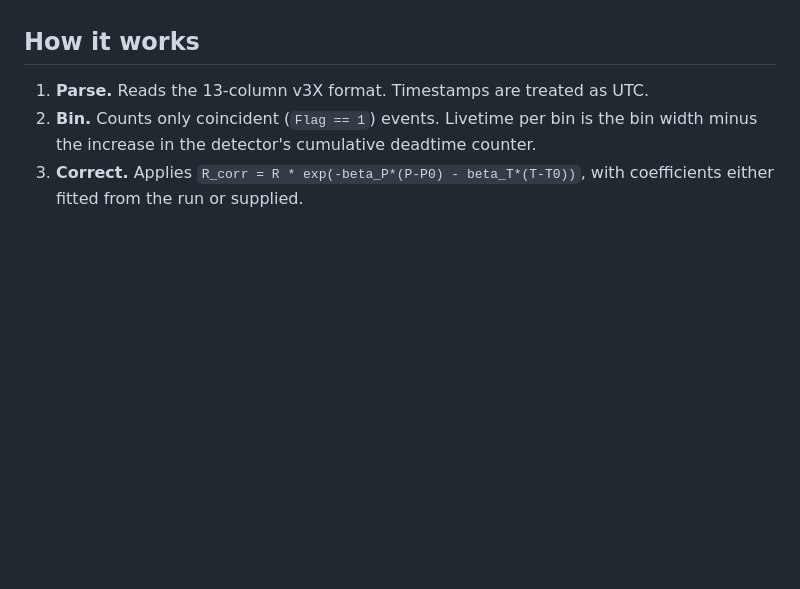
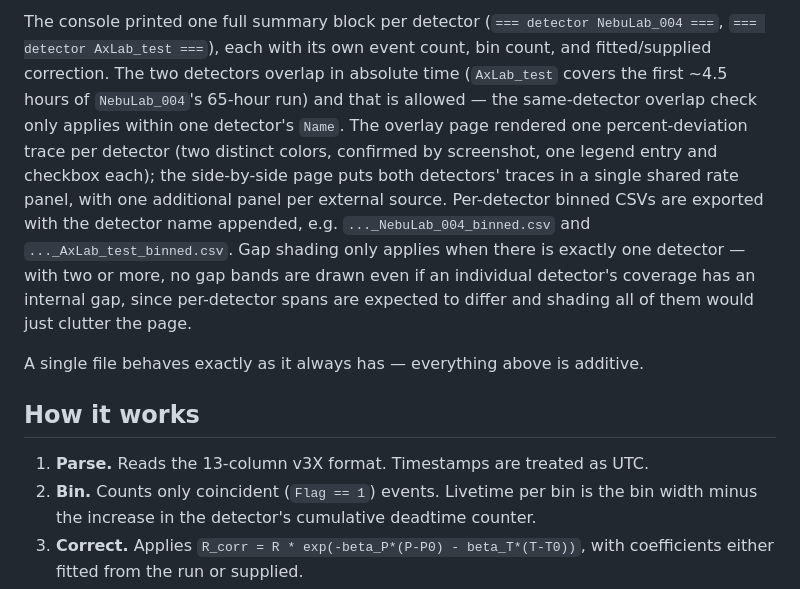
Before and after one commit to nebula0030/gcr_solar_modulation, a Markdown page: README.md, the part around one of its changes. Rendered like a GitHub page; blank space fills up the shorter version.

```diff
--- a/README.md
+++ b/README.md
@@ -37,3 +126,22 @@ for that run.
+The console printed one full summary block per detector (`=== detector
+NebuLab_004 ===`, `=== detector AxLab_test ===`), each with its own
+event count, bin count, and fitted/supplied correction. The two
+detectors overlap in absolute time (`AxLab_test` covers the first ~4.5
+hours of `NebuLab_004`'s 65-hour run) and that is allowed — the
+same-detector overlap check only applies within one detector's `Name`.
+The overlay page rendered one percent-deviation trace per detector (two
+distinct colors, confirmed by screenshot, one legend entry and checkbox
+each); the side-by-side page puts both detectors' traces in a single
+shared rate panel, with one additional panel per external source.
+Per-detector binned CSVs are exported with the detector name appended,
+e.g. `..._NebuLab_004_binned.csv` and `..._AxLab_test_binned.csv`. Gap
+shading only applies when there is exactly one detector — with two or
+more, no gap bands are drawn even if an individual detector's coverage
+has an internal gap, since per-detector spans are expected to differ
+and shading all of them would just clutter the page.
+
+A single file behaves exactly as it always has — everything above is
+additive.
 
 ## How it works
 
```
Also changed, not shown: other parts of README.md (+89 -0 lines).
